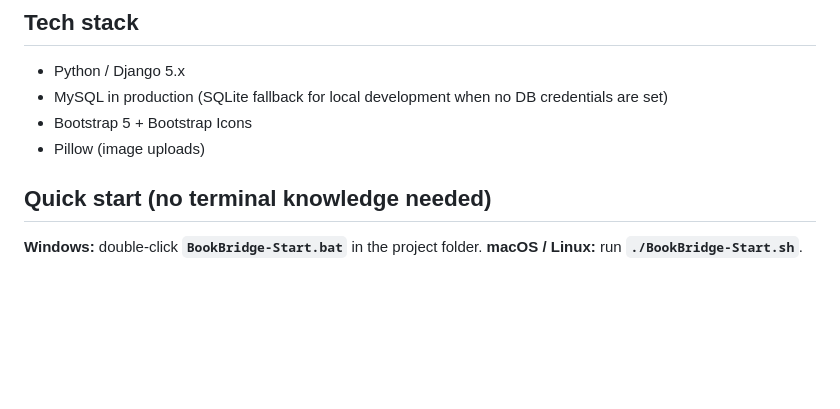
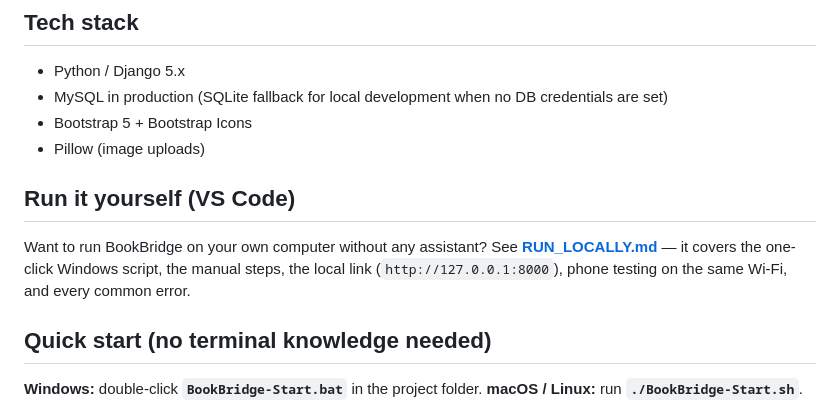
Before and after one commit to lakshmithanmai729-jpg/book_bridge, a Markdown page: README.md, the part around the change. Drawn GitHub-style; blank space fills up the shorter version.

```diff
--- a/README.md
+++ b/README.md
@@ -73,6 +73,13 @@ the seller explicitly picked **WhatsApp / Call**.
 - MySQL in production (SQLite fallback for local development when no DB credentials are set)
 - Bootstrap 5 + Bootstrap Icons
 - Pillow (image uploads)
+
+## Run it yourself (VS Code)
+
+Want to run BookBridge on your own computer without any assistant? See
+**[RUN_LOCALLY.md](RUN_LOCALLY.md)** — it covers the one-click Windows script,
+the manual steps, the local link (`http://127.0.0.1:8000`), phone testing on
+the same Wi-Fi, and every common error.
 
 ## Quick start (no terminal knowledge needed)
 
```
Also changed, not shown: RUN_LOCALLY.md (added, +193 -0 lines).
